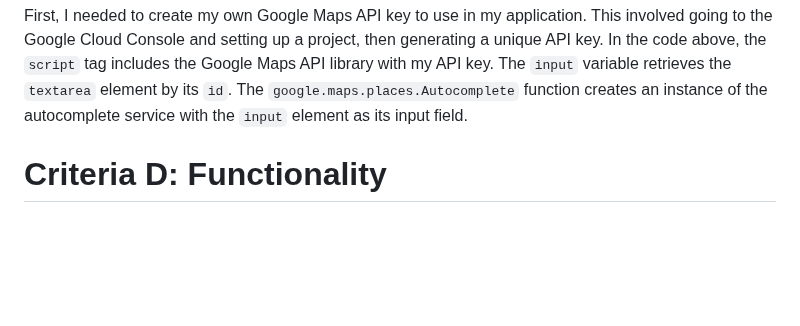
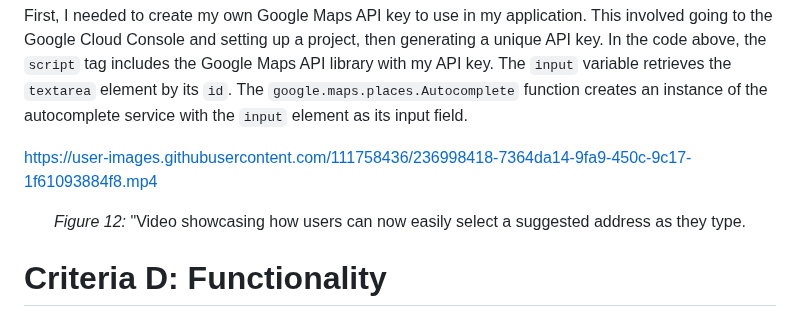
Before and after one commit to 2024sabuhiabbasov/unit4_2023-project, a Markdown page: README.md, the part around the change. Drawn GitHub-style; blank space fills up the shorter version.

````diff
--- a/README.md
+++ b/README.md
@@ -370,6 +370,11 @@ To make it easier for users to provide restaurant addresses when they leave revi
 ```
 First, I needed to create my own Google Maps API key to use in my application. This involved going to the Google Cloud Console and setting up a project, then generating a unique API key. In the code above, the `script` tag includes the Google Maps API library with my API key. The `input` variable retrieves the `textarea` element by its `id`. The `google.maps.places.Autocomplete` function creates an instance of the autocomplete service with the `input` element as its input field.
 
+https://user-images.githubusercontent.com/111758436/236998418-7364da14-9fa9-450c-9c17-1f61093884f8.mp4
+<p align="center">
+  <i>Figure 12:</i> "Video showcasing how users can now easily select a suggested address as they type.
+</p>
+
 
 
 # Criteria D: Functionality
````
